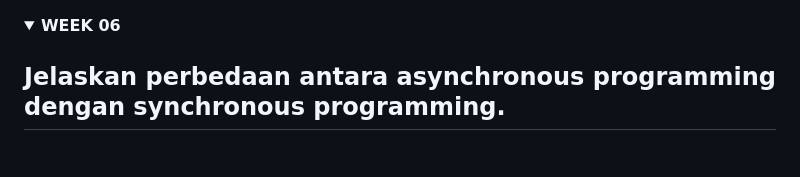
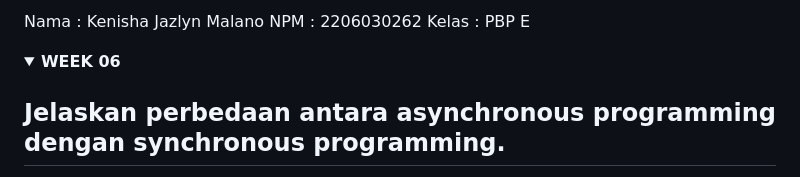
Before and after one commit to KenishaJazlyn/tugasPBP, a Markdown page: README.md, the part around the change. Rendered like a GitHub page; folded sections open.

Commit message:
TUGAS 6 deploy

```diff
--- a/README.md
+++ b/README.md
@@ -1,3 +1,7 @@
+Nama  : Kenisha Jazlyn Malano
+NPM   : 2206030262
+Kelas : PBP E
+
 <details>
 <summary><b> WEEK 06</b> </summary>
 
```
